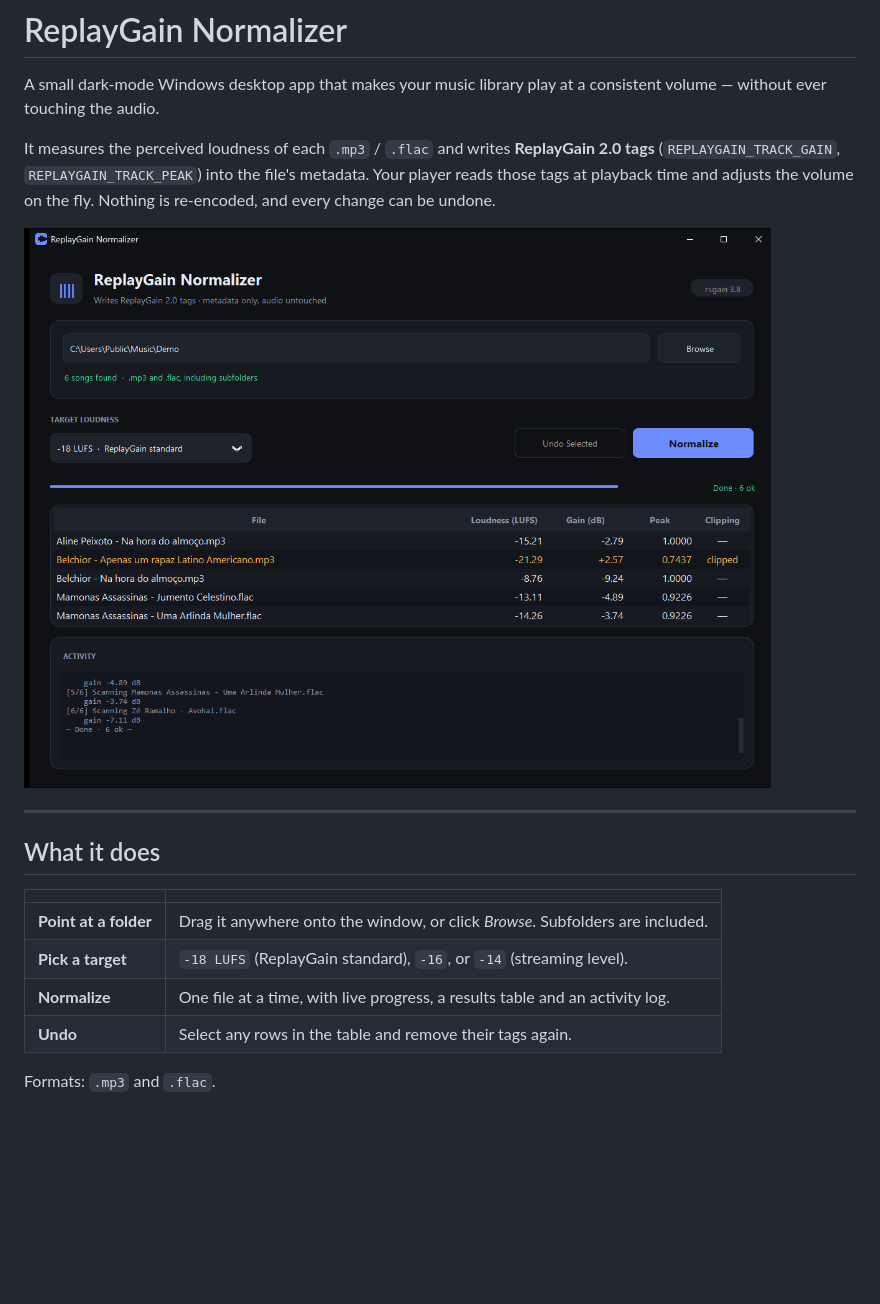
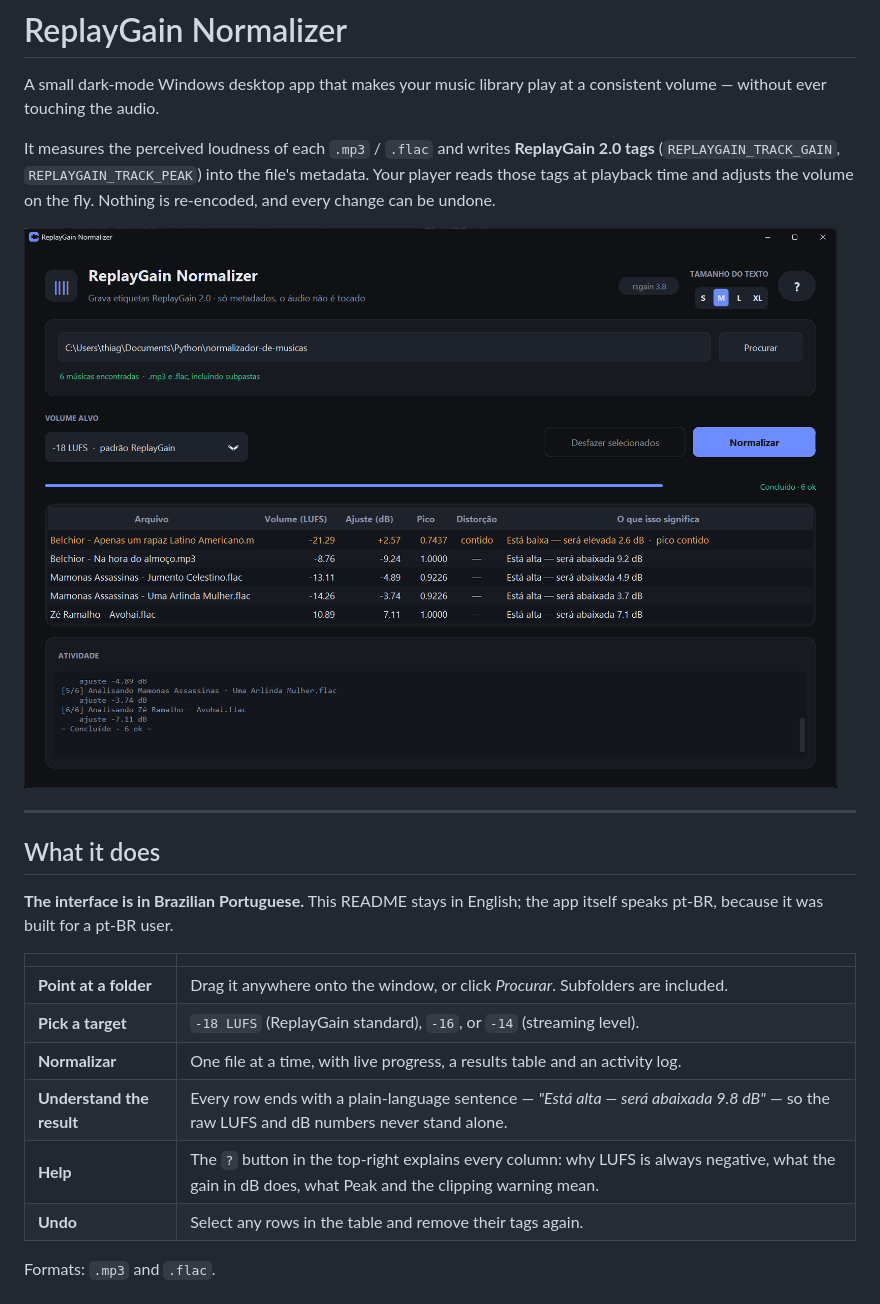
Before and after one commit to Achilles29303/replaygain-normalizer, a Markdown page: README.md, the part around the change. GitHub-like rendering; pictures changed too: docs/screenshot.png; blank space fills up the shorter version.

```diff
--- a/README.md
+++ b/README.md
@@ -14,11 +14,16 @@ volume on the fly. Nothing is re-encoded, and every change can be undone.
 
 ## What it does
 
+**The interface is in Brazilian Portuguese.** This README stays in English; the app
+itself speaks pt-BR, because it was built for a pt-BR user.
+
 | | |
 |---|---|
-| **Point at a folder** | Drag it anywhere onto the window, or click *Browse*. Subfolders are included. |
+| **Point at a folder** | Drag it anywhere onto the window, or click *Procurar*. Subfolders are included. |
 | **Pick a target** | `-18 LUFS` (ReplayGain standard), `-16`, or `-14` (streaming level). |
-| **Normalize** | One file at a time, with live progress, a results table and an activity log. |
+| **Normalizar** | One file at a time, with live progress, a results table and an activity log. |
+| **Understand the result** | Every row ends with a plain-language sentence — *"Está alta — será abaixada 9.8 dB"* — so the raw LUFS and dB numbers never stand alone. |
+| **Help** | The `?` button in the top-right explains every column: why LUFS is always negative, what the gain in dB does, what Peak and the clipping warning mean. |
 | **Undo** | Select any rows in the table and remove their tags again. |
 
 Formats: `.mp3` and `.flac`.
```
Also changed, not shown: CLAUDE.md (+7 -3 lines).
